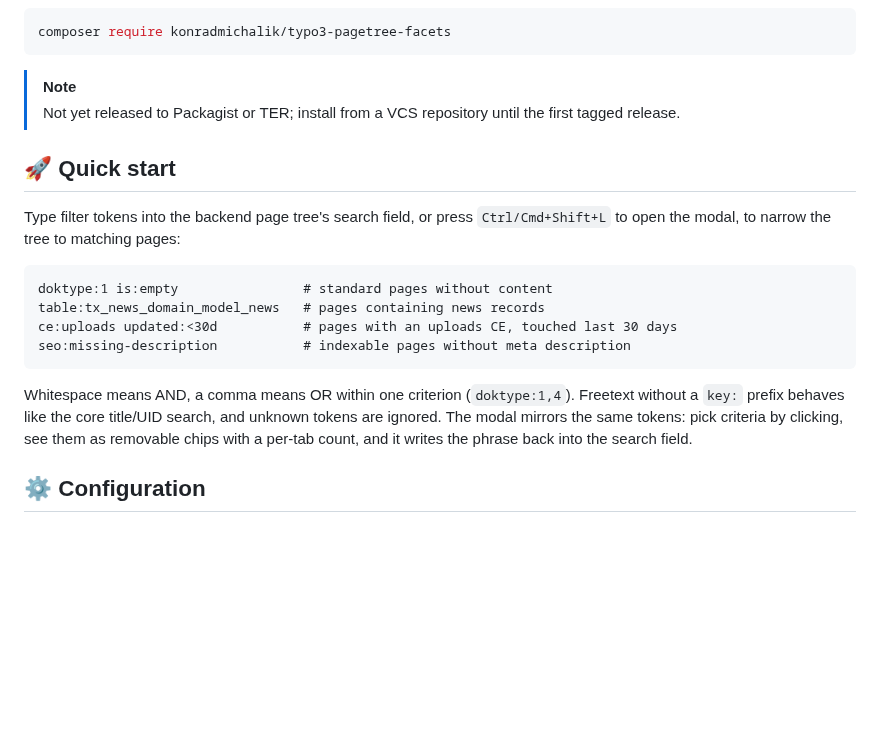
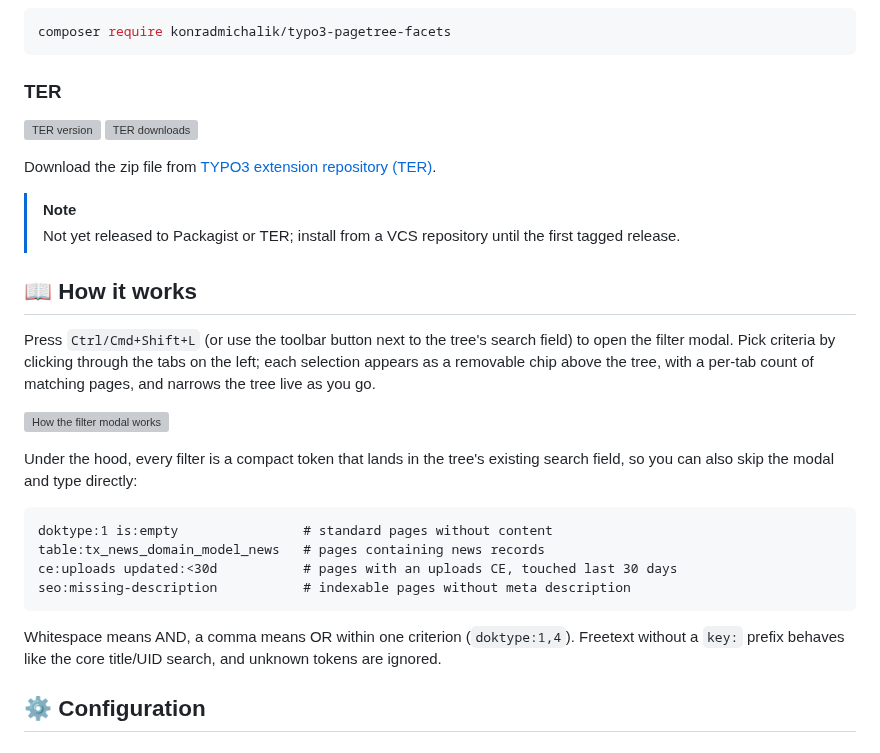
Before and after one commit to konradmichalik/typo3-pagetree-facets, a Markdown page: README.md, the part around one of its changes. Rendered like a GitHub page; blank space fills up the shorter version; grey boxes are pictures that could not be loaded.

````diff
--- a/README.md
+++ b/README.md
@@ -57,13 +58,27 @@ a public filter tab API.
 composer require konradmichalik/typo3-pagetree-facets
 ```
 
+### TER
+
+[![TER version](https://typo3-badges.dev/badge/typo3_pagetree_facets/version/shields.svg)](https://extensions.typo3.org/extension/typo3_pagetree_facets)
+[![TER downloads](https://typo3-badges.dev/badge/typo3_pagetree_facets/downloads/shields.svg)](https://extensions.typo3.org/extension/typo3_pagetree_facets)
+
+Download the zip file from [TYPO3 extension repository (TER)](https://extensions.typo3.org/extension/typo3_pagetree_facets).
+
 > [!NOTE]
 > Not yet released to Packagist or TER; install from a VCS repository until the first tagged release.
 
-## 🚀 Quick start
+## 📖 How it works
 
-Type filter tokens into the backend page tree's search field, or press
-`Ctrl/Cmd+Shift+L` to open the modal, to narrow the tree to matching pages:
+Press `Ctrl/Cmd+Shift+L` (or use the toolbar button next to the tree's search
+field) to open the filter modal. Pick criteria by clicking through the tabs on
+the left; each selection appears as a removable chip above the tree, with a
+per-tab count of matching pages, and narrows the tree live as you go.
+
+![How the filter modal works](.github/assets/screencast.gif)
+
+Under the hood, every filter is a compact token that lands in the tree's
+existing search field, so you can also skip the modal and type directly:
 
 ```
 doktype:1 is:empty                # standard pages without content
@@ -74,9 +89,7 @@ seo:missing-description           # indexable pages without meta description
 
 Whitespace means AND, a comma means OR within one criterion (`doktype:1,4`).
 Freetext without a `key:` prefix behaves like the core title/UID search, and
-unknown tokens are ignored. The modal mirrors the same tokens: pick criteria by
-clicking, see them as removable chips with a per-tab count, and it writes the
-phrase back into the search field.
+unknown tokens are ignored.
 
 ## ⚙️ Configuration
 
````
Also changed, not shown: other parts of README.md (+10 -27 lines), .github/assets/filter-modal.png (added), .github/assets/pagetree-reset.png (added), 1 other file.
